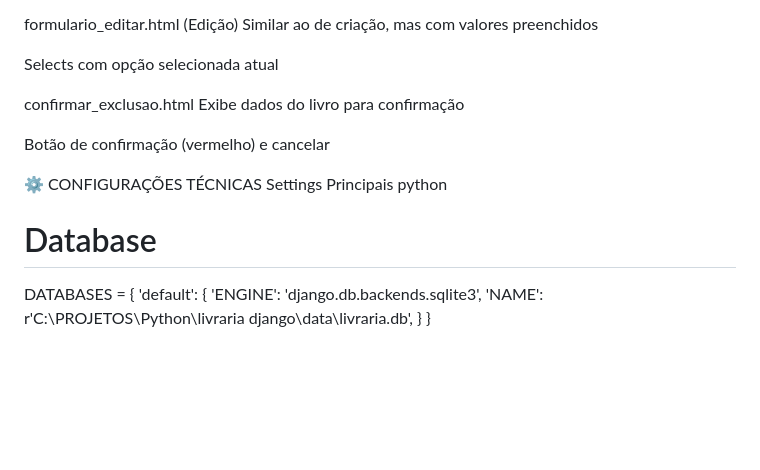
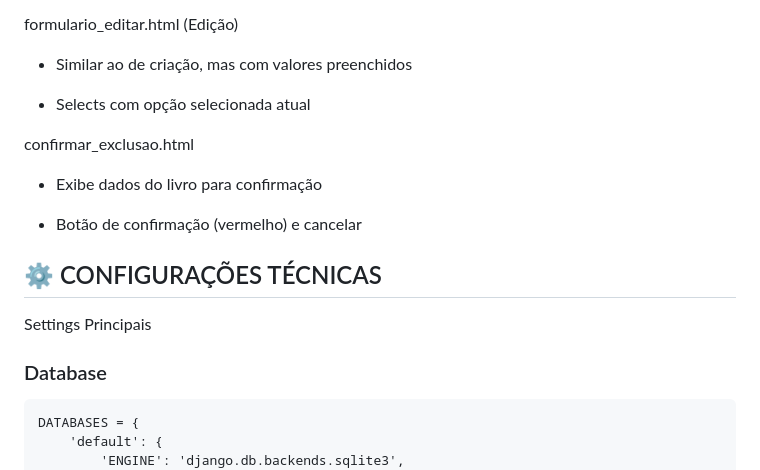
Before and after one commit to Raikor727-7/livraria-django, a Markdown page: README.md, the part around one of its changes. GitHub-like rendering; blank space fills up the shorter version.

Commit message:
Refactor README.md with improved section headings
Updated section headers for better organization and clarity.

````diff
--- a/README.md
+++ b/README.md
@@ -109,18 +109,18 @@ Validação HTML5 (required)
 
 formulario_editar.html (Edição)
-Similar ao de criação, mas com valores preenchidos
+- Similar ao de criação, mas com valores preenchidos
 
-Selects com opção selecionada atual
+- Selects com opção selecionada atual
 
 confirmar_exclusao.html
-Exibe dados do livro para confirmação
+- Exibe dados do livro para confirmação
 
-Botão de confirmação (vermelho) e cancelar
+- Botão de confirmação (vermelho) e cancelar
 
-⚙️ CONFIGURAÇÕES TÉCNICAS
+## ⚙️ CONFIGURAÇÕES TÉCNICAS
 Settings Principais
-python
-# Database
+### Database
+```
 DATABASES = {
     'default': {
         'ENGINE': 'django.db.backends.sqlite3',
````
Also changed, not shown: other parts of README.md (+21 -18 lines).
